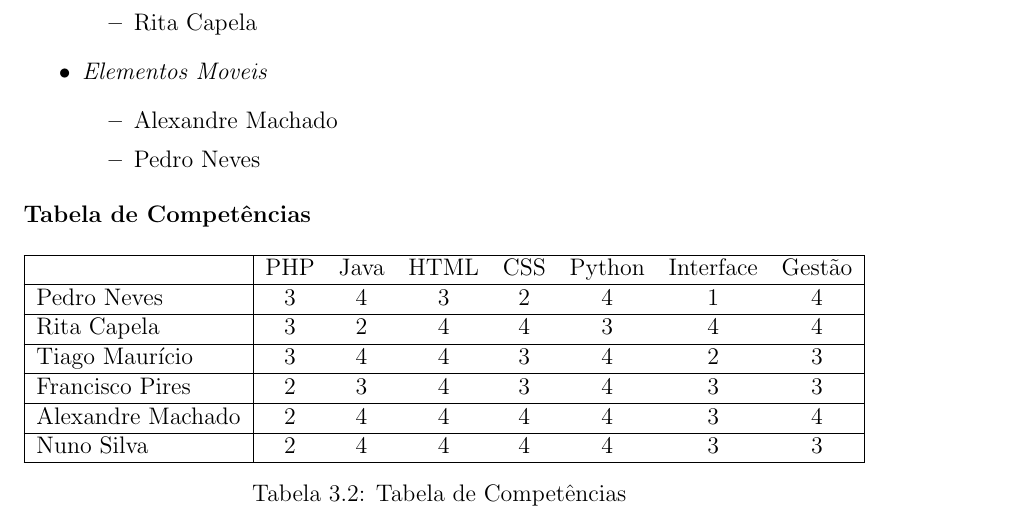
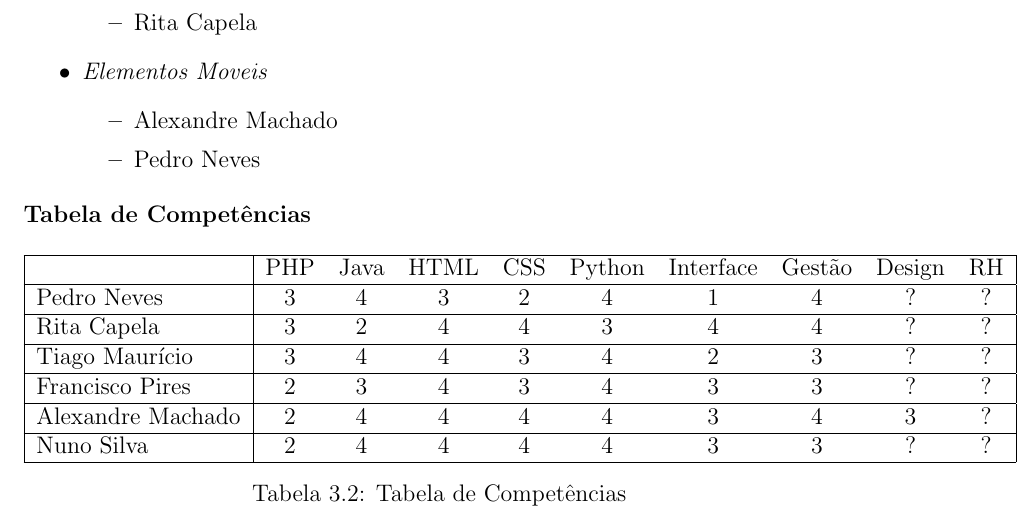
Before and after one commit to khalasn1/pgp_projecto3, a LaTeX document (fase2.tex): part of page 8 of 16, cut so that both start at the same text. Compiled offline with pdfLaTeX.

Commit message:
Alterações Necessarias Acresentadas no topo

```diff
--- a/fase2.tex
+++ b/fase2.tex
@@ -207,18 +224,18 @@ A decisão de organizar o projecto distribuído em três grupos surgiu para dar
 \end{itemize}
 
 \noindent{\textbf{Tabela de Competências}}
-
+%COMPLETAR AS COLUNAS DE DESIGN E RH
 \begin{table}[h]
 \centering
-\begin{tabular}{|l|c c c c c c c|}
+\begin{tabular}{|l|c c c c c c c c c|}
 \hline
-                  & PHP & Java & HTML & CSS & Python & Interface & Gestão \\ \hline
-Pedro Neves       & 3   & 4    & 3    & 2   & 4      & 1         & 4      \\ \hline
-Rita Capela       & 3   & 2    & 4    & 4   & 3      & 4         & 4      \\ \hline
-Tiago Maurício    & 3   & 4    & 4    & 3   & 4      & 2         & 3      \\ \hline
-Francisco Pires   & 2   & 3    & 4    & 3   & 4      & 3         & 3      \\ \hline
-Alexandre Machado & 2   & 4    & 4    & 4   & 4      & 3         & 4      \\ \hline
-Nuno Silva        & 2   & 4    & 4    & 4   & 4      & 3         & 3      \\ \hline
+                  & PHP & Java & HTML & CSS & Python & Interface & Gestão  & Design & RH\\ \hline
+Pedro Neves       & 3   & 4    & 3    & 2   & 4      & 1         & 4       & ?      & ?     \\ \hline
+Rita Capela       & 3   & 2    & 4    & 4   & 3      & 4         & 4       & ?      & ?     \\ \hline
+Tiago Maurício    & 3   & 4    & 4    & 3   & 4      & 2         & 3       & ?      & ?     \\ \hline
+Francisco Pires   & 2   & 3    & 4    & 3   & 4      & 3         & 3       & ?      & ?     \\ \hline
+Alexandre Machado & 2   & 4    & 4    & 4   & 4      & 3         & 4       & 3      & ?     \\ \hline
+Nuno Silva        & 2   & 4    & 4    & 4   & 4      & 3         & 3       & ?      & ?     \\ \hline
 \end{tabular}
 \caption{Tabela de Competências}
 \label{competencias}
```
Also changed, not shown: fase2.pdf, fase2.tex (17 more changed lines), 2 other files.
